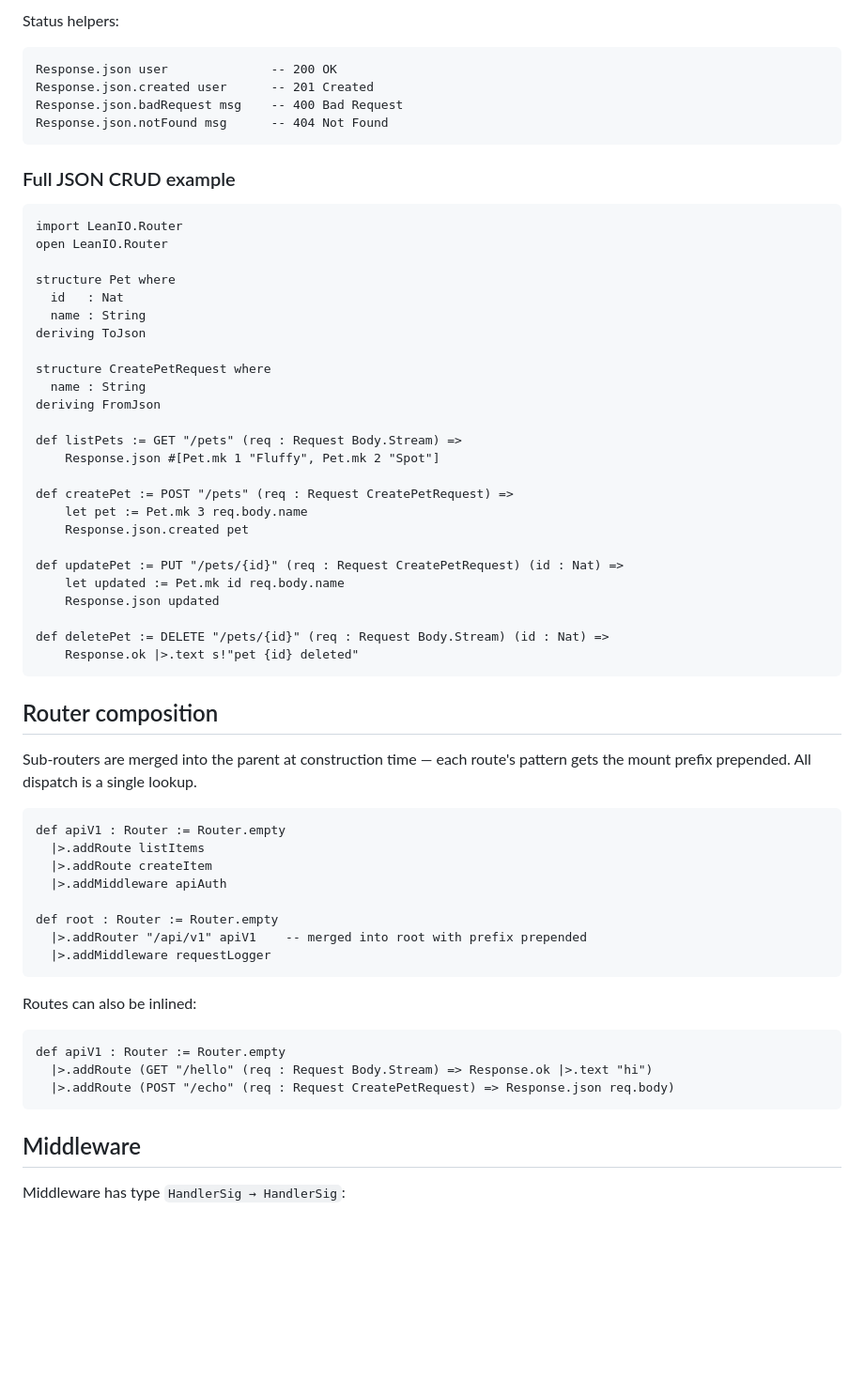
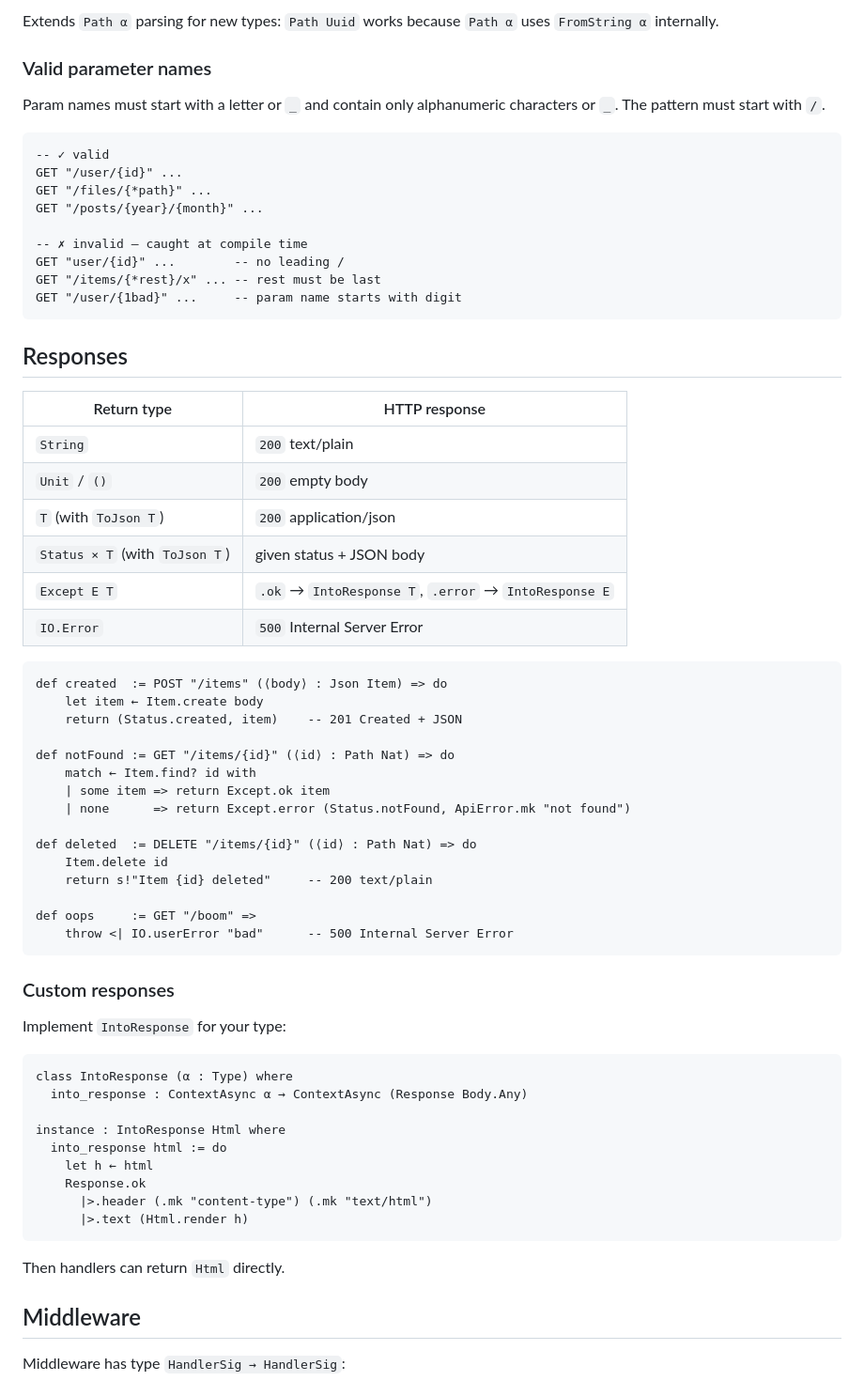
Before and after one commit to ecyrbe/leanio, a Markdown page: README.md, the part around one of its changes. Shown at 94% size. Rendered like a GitHub page; blank space fills up the shorter version.

````diff
--- a/README.md
+++ b/README.md
@@ -124,67 +182,71 @@ def getUser := GET "/users/{id}" (req : Request Body.Stream) (id : Nat) =>
 ```
 
-Status helpers:
+Extends `Path α` parsing for new types: `Path Uuid` works
+because `Path α` uses `FromString α` internally.
+
+### Valid parameter names
+
+Param names must start with a letter or `_` and contain only
+alphanumeric characters or `_`. The pattern must start with `/`.
 
 ```lean
-Response.json user              -- 200 OK
-Response.json.created user      -- 201 Created
-Response.json.badRequest msg    -- 400 Bad Request
-Response.json.notFound msg      -- 404 Not Found
+-- ✓ valid
+GET "/user/{id}" ...
+GET "/files/{*path}" ...
+GET "/posts/{year}/{month}" ...
+
+-- ✗ invalid — caught at compile time
+GET "user/{id}" ...        -- no leading /
+GET "/items/{*rest}/x" ... -- rest must be last
+GET "/user/{1bad}" ...     -- param name starts with digit
 ```
 
-### Full JSON CRUD example
+## Responses
+
+Return type | HTTP response
+---|---
+`String` | `200` text/plain
+`Unit` / `()` | `200` empty body
+`T` (with `ToJson T`) | `200` application/json
+`Status × T` (with `ToJson T`) | given status + JSON body
+`Except E T` | `.ok` → `IntoResponse T`, `.error` → `IntoResponse E`
+`IO.Error` | `500` Internal Server Error
 
 ```lean
-import LeanIO.Router
-open LeanIO.Router
+def created  := POST "/items" (⟨body⟩ : Json Item) => do
+    let item ← Item.create body
+    return (Status.created, item)    -- 201 Created + JSON
 
-structure Pet where
-  id   : Nat
-  name : String
-deriving ToJson
+def notFound := GET "/items/{id}" (⟨id⟩ : Path Nat) => do
+    match ← Item.find? id with
+    | some item => return Except.ok item
+    | none      => return Except.error (Status.notFound, ApiError.mk "not found")
 
-structure CreatePetRequest where
-  name : String
-deriving FromJson
+def deleted  := DELETE "/items/{id}" (⟨id⟩ : Path Nat) => do
+    Item.delete id
+    return s!"Item {id} deleted"     -- 200 text/plain
 
-def listPets := GET "/pets" (req : Request Body.Stream) =>
-    Response.json #[Pet.mk 1 "Fluffy", Pet.mk 2 "Spot"]
-
-def createPet := POST "/pets" (req : Request CreatePetRequest) =>
-    let pet := Pet.mk 3 req.body.name
-    Response.json.created pet
-
-def updatePet := PUT "/pets/{id}" (req : Request CreatePetRequest) (id : Nat) =>
-    let updated := Pet.mk id req.body.name
-    Response.json updated
-
-def deletePet := DELETE "/pets/{id}" (req : Request Body.Stream) (id : Nat) =>
-    Response.ok |>.text s!"pet {id} deleted"
+def oops     := GET "/boom" =>
+    throw <| IO.userError "bad"      -- 500 Internal Server Error
 ```
 
-## Router composition
+### Custom responses
 
-Sub-routers are merged into the parent at construction time — each route's pattern
-gets the mount prefix prepended. All dispatch is a single lookup.
+Implement `IntoResponse` for your type:
 
 ```lean
-def apiV1 : Router := Router.empty
-  |>.addRoute listItems
-  |>.addRoute createItem
-  |>.addMiddleware apiAuth
+class IntoResponse (α : Type) where
+  into_response : ContextAsync α → ContextAsync (Response Body.Any)
 
-def root : Router := Router.empty
-  |>.addRouter "/api/v1" apiV1    -- merged into root with prefix prepended
-  |>.addMiddleware requestLogger
+instance : IntoResponse Html where
+  into_response html := do
+    let h ← html
+    Response.ok
+      |>.header (.mk "content-type") (.mk "text/html")
+      |>.text (Html.render h)
 ```
 
-Routes can also be inlined:
-
-```lean
-def apiV1 : Router := Router.empty
-  |>.addRoute (GET "/hello" (req : Request Body.Stream) => Response.ok |>.text "hi")
-  |>.addRoute (POST "/echo" (req : Request CreatePetRequest) => Response.json req.body)
-```
+Then handlers can return `Html` directly.
 
 ## Middleware
 
````
Also changed, not shown: other parts of README.md (+136 -70 lines).
